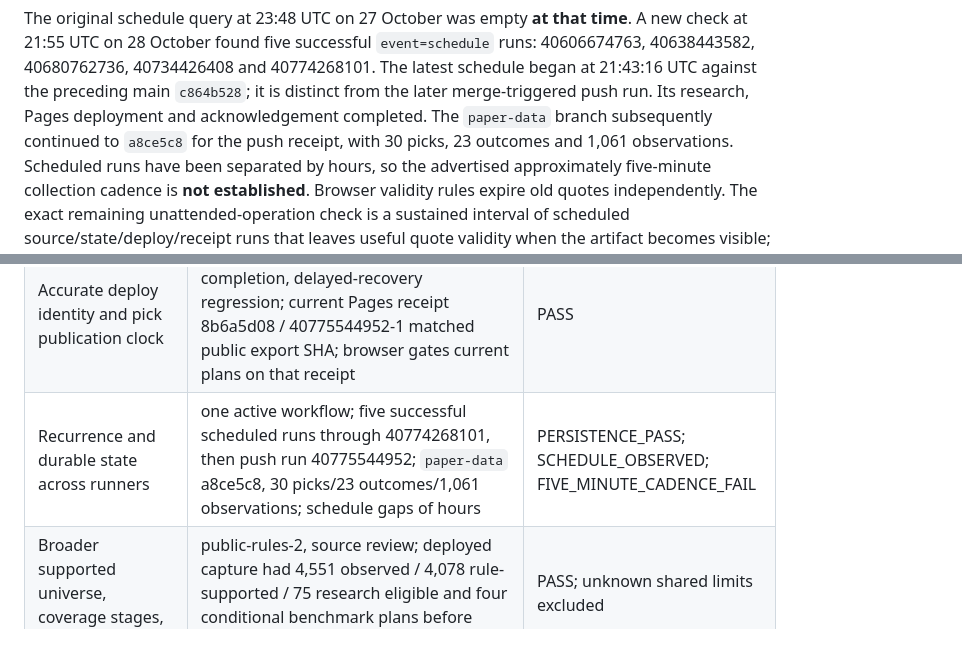
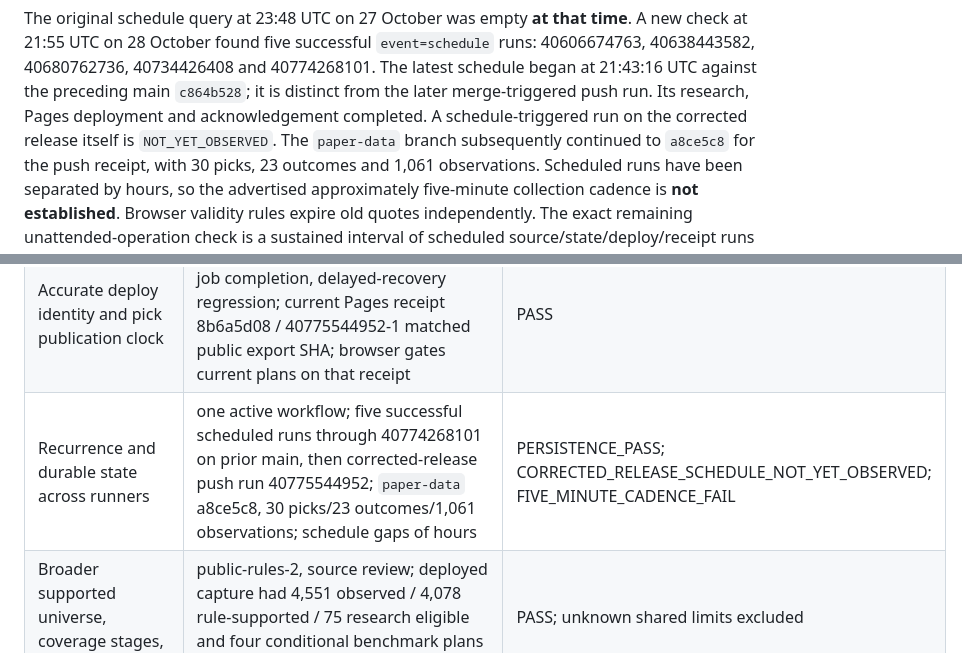
Before and after one commit to NickNicky19/osrs-flipper, a Markdown page: COMPLETION_V3_PROGRESS.md, 2 parts joined by grey strips. Drawn GitHub-style.

Commit message:
Scope schedule evidence to preceding release

```diff
--- a/COMPLETION_V3_PROGRESS.md
+++ b/COMPLETION_V3_PROGRESS.md
@@ -42,7 +42,8 @@ time**. A new check at 21:55 UTC on 28 October found five successful
 40734426408 and 40774268101. The latest schedule began at 21:43:16 UTC
 against the preceding main `c864b528`; it is distinct from the later
 merge-triggered push run. Its research, Pages deployment and acknowledgement
-completed. The `paper-data` branch subsequently continued to `a8ce5c8` for
+completed. A schedule-triggered run on the corrected release itself is
+`NOT_YET_OBSERVED`. The `paper-data` branch subsequently continued to `a8ce5c8` for
 the push receipt, with 30 picks, 23 outcomes and 1,061 observations. Scheduled
 runs have been separated by hours, so the advertised approximately five-minute collection cadence is
 **not established**. Browser validity rules expire old quotes independently.
@@ -57,7 +58,7 @@ authorized by this evidence.
 | Browser A→B refresh, stale expiry, forms and mobile/subpath | refresh.mjs, app.js; local A→B preserved an unsaved quantity; deployed tab changed artifact 8d51cc75 to b18a5796 without reload; 390px deployed viewport had 375px content and scroll widths | PASS |
 | Nullable units, Retry-After, denial/circuit, request clocks | public_pipeline.py; captured-format/restart regressions; final live Windows cycle 18 calls, 2,988,788 bytes | PASS_LOCAL |
 | Accurate deploy identity and pick publication clock | public-research.yml, verified deploy-job completion, delayed-recovery regression; current Pages receipt 8b6a5d08 / 40775544952-1 matched public export SHA; browser gates current plans on that receipt | PASS |
-| Recurrence and durable state across runners | one active workflow; five successful scheduled runs through 40774268101, then push run 40775544952; `paper-data` a8ce5c8, 30 picks/23 outcomes/1,061 observations; schedule gaps of hours | PERSISTENCE_PASS; SCHEDULE_OBSERVED; FIVE_MINUTE_CADENCE_FAIL |
+| Recurrence and durable state across runners | one active workflow; five successful scheduled runs through 40774268101 on prior main, then corrected-release push run 40775544952; `paper-data` a8ce5c8, 30 picks/23 outcomes/1,061 observations; schedule gaps of hours | PERSISTENCE_PASS; CORRECTED_RELEASE_SCHEDULE_NOT_YET_OBSERVED; FIVE_MINUTE_CADENCE_FAIL |
 | Broader supported universe, coverage stages, graphs | public-rules-2, source review; deployed capture had 4,551 observed / 4,078 rule-supported / 75 research eligible and four conditional benchmark plans before expiry | PASS; unknown shared limits excluded |
 | High Total GP preference and personal budget | planner.mjs, broad 4,551-row allowlisted screener, shared cash/slot/pilot caps; Node arithmetic and deployed browser NO_ACTION at 1m | PASS |
 | Browser My Trades and opening state | journal-core.mjs, journal-db.mjs, personal-ui.mjs; exact gross/net, partial sale, open stock, cross-tab, backup merge in local browser | PASS_LOCAL; same-origin privacy boundary disclosed |
```
